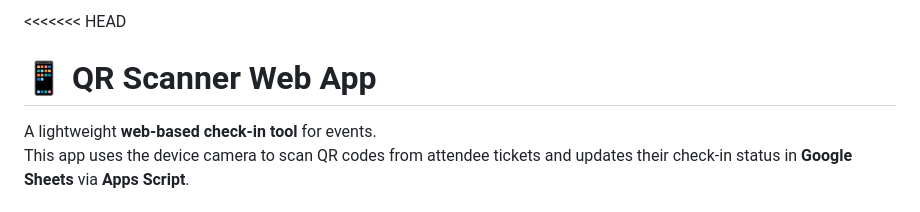
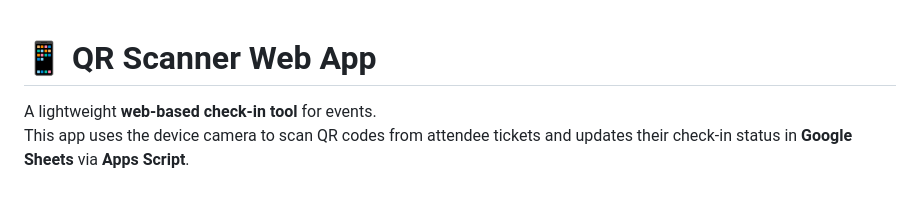
Before and after one commit to BackyardCS/daf-outofearth26-scanner, a Markdown page: README.md, the part around the change. Drawn GitHub-style.

Commit message:
Fix README page

```diff
--- a/README.md
+++ b/README.md
@@ -1,4 +1,3 @@
-<<<<<<< HEAD
 # 📱 QR Scanner Web App
 
 A lightweight **web-based check-in tool** for events.
```
